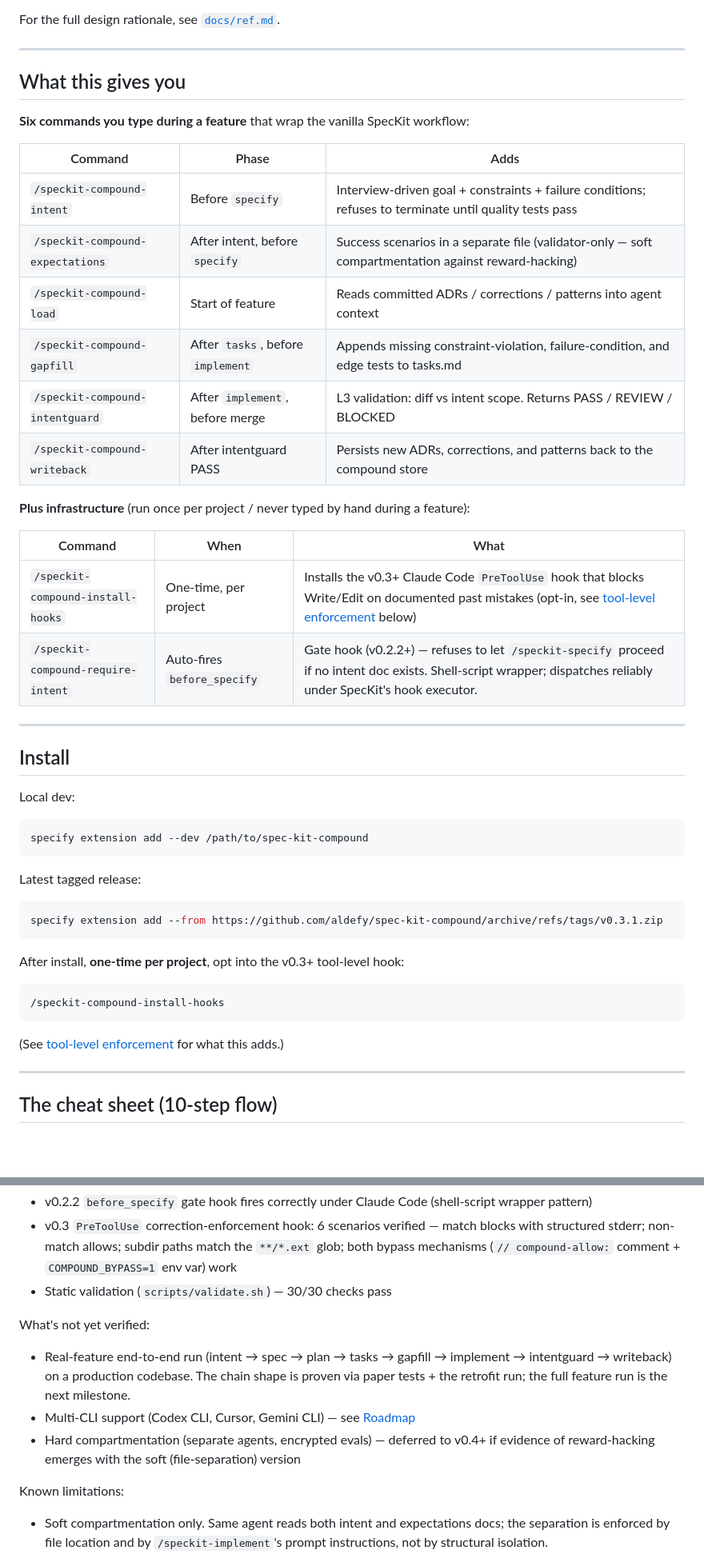
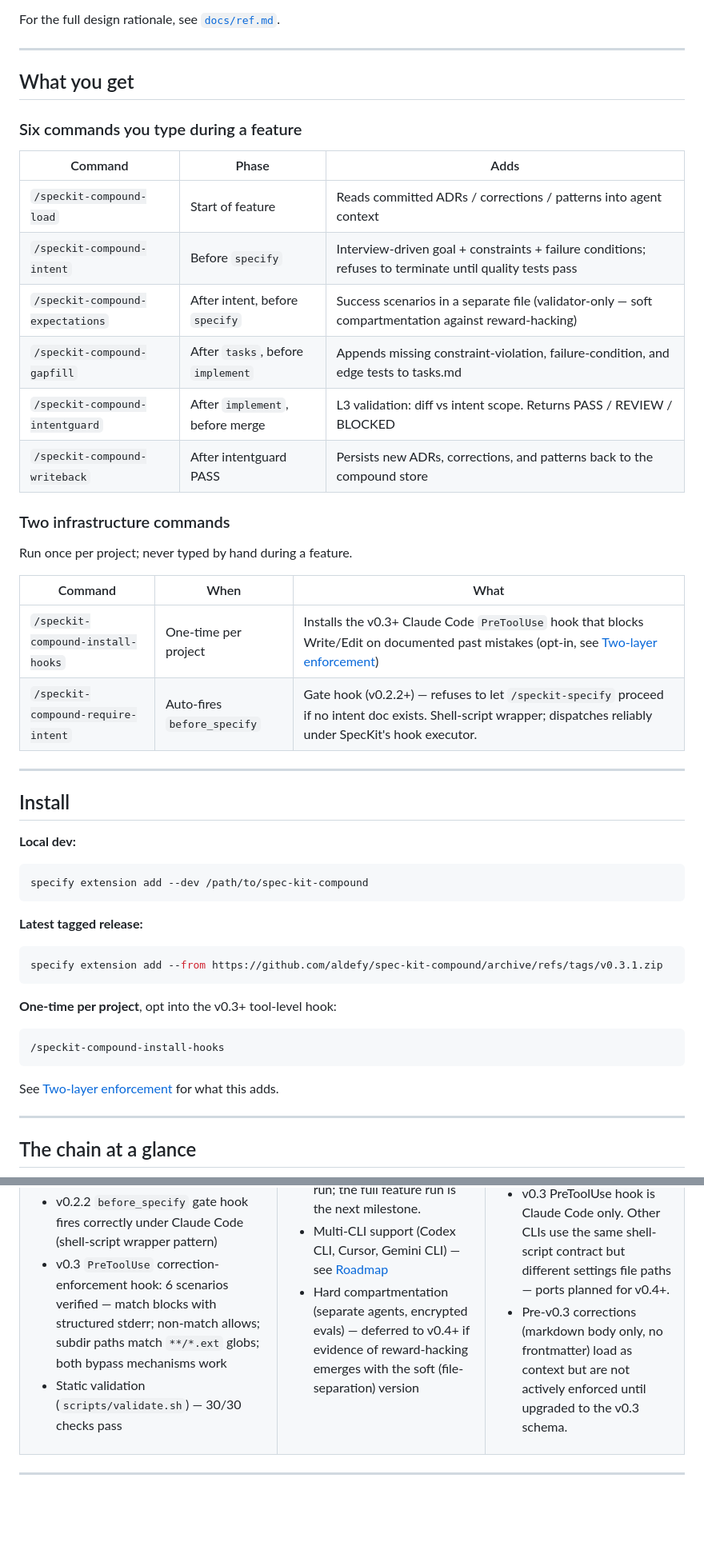
Before and after one commit to aldefy/spec-kit-compound, a Markdown page: README.md, 2 parts joined by grey strips. Shown at 80% size. GitHub-like rendering; blank space fills up the shorter version.

````diff
--- a/README.md
+++ b/README.md
@@ -65,47 +110,53 @@ For the full design rationale, see [`docs/ref.md`](docs/ref.md).
 
 ---
 
-## What this gives you
+## What you get
 
-**Six commands you type during a feature** that wrap the vanilla SpecKit workflow:
+### Six commands you type during a feature
 
 | Command | Phase | Adds |
 |---|---|---|
+| `/speckit-compound-load` | Start of feature | Reads committed ADRs / corrections / patterns into agent context |
 | `/speckit-compound-intent` | Before `specify` | Interview-driven goal + constraints + failure conditions; refuses to terminate until quality tests pass |
 | `/speckit-compound-expectations` | After intent, before `specify` | Success scenarios in a separate file (validator-only — soft compartmentation against reward-hacking) |
-| `/speckit-compound-load` | Start of feature | Reads committed ADRs / corrections / patterns into agent context |
 | `/speckit-compound-gapfill` | After `tasks`, before `implement` | Appends missing constraint-violation, failure-condition, and edge tests to tasks.md |
 | `/speckit-compound-intentguard` | After `implement`, before merge | L3 validation: diff vs intent scope. Returns PASS / REVIEW / BLOCKED |
 | `/speckit-compound-writeback` | After intentguard PASS | Persists new ADRs, corrections, and patterns back to the compound store |
 
-**Plus infrastructure** (run once per project / never typed by hand during a feature):
+### Two infrastructure commands
+
+Run once per project; never typed by hand during a feature.
 
 | Command | When | What |
 |---|---|---|
-| `/speckit-compound-install-hooks` | One-time, per project | Installs the v0.3+ Claude Code `PreToolUse` hook that blocks Write/Edit on documented past mistakes (opt-in, see [tool-level enforcement](#v03-tool-level-enforcement-opt-in) below) |
+| `/speckit-compound-install-hooks` | One-time per project | Installs the v0.3+ Claude Code `PreToolUse` hook that blocks Write/Edit on documented past mistakes (opt-in, see [Two-layer enforcement](#two-layer-enforcement)) |
 | `/speckit-compound-require-intent` | Auto-fires `before_specify` | Gate hook (v0.2.2+) — refuses to let `/speckit-specify` proceed if no intent doc exists. Shell-script wrapper; dispatches reliably under SpecKit's hook executor. |
 
 ---
 
 ## Install
 
-Local dev:
+**Local dev:**
+
 ```bash
 specify extension add --dev /path/to/spec-kit-compound
 ```
 
-Latest tagged release:
+**Latest tagged release:**
+
 ```bash
 specify extension add --from https://github.com/aldefy/spec-kit-compound/archive/refs/tags/v0.3.1.zip
 ```
 
-After install, **one-time per project**, opt into the v0.3+ tool-level hook:
+**One-time per project**, opt into the v0.3+ tool-level hook:
+
 ```
 /speckit-compound-install-hooks
 ```
-(See [tool-level enforcement](#v03-tool-level-enforcement-opt-in) for what this adds.)
+
+See [Two-layer enforcement](#two-layer-enforcement) for what this adds.
 
 ---
 
-## The cheat sheet (10-step flow)
+## The chain at a glance
 
@@ -271,13 +328,17 @@ What's verified:
 - v0.2.2 `before_specify` gate hook fires correctly under Claude Code (shell-script wrapper pattern)
-- v0.3 `PreToolUse` correction-enforcement hook: 6 scenarios verified — match blocks with structured stderr; non-match allows; subdir paths match the `**/*.ext` glob; both bypass mechanisms (`// compound-allow:` comment + `COMPOUND_BYPASS=1` env var) work
+- v0.3 `PreToolUse` correction-enforcement hook: 6 scenarios verified — match blocks with structured stderr; non-match allows; subdir paths match `**/*.ext` globs; both bypass mechanisms work
 - Static validation (`scripts/validate.sh`) — 30/30 checks pass
 
-What's not yet verified:
+</td>
+<td>
+
 - Real-feature end-to-end run (intent → spec → plan → tasks → gapfill → implement → intentguard → writeback) on a production codebase. The chain shape is proven via paper tests + the retrofit run; the full feature run is the next milestone.
 - Multi-CLI support (Codex CLI, Cursor, Gemini CLI) — see [Roadmap](#roadmap)
 - Hard compartmentation (separate agents, encrypted evals) — deferred to v0.4+ if evidence of reward-hacking emerges with the soft (file-separation) version
 
-Known limitations:
+</td>
+<td>
+
 - Soft compartmentation only. Same agent reads both intent and expectations docs; the separation is enforced by file location and by `/speckit-implement`'s prompt instructions, not by structural isolation.
 - v0.3 PreToolUse hook is Claude Code only. Other CLIs use the same shell-script contract but different settings file paths — ports planned for v0.4+.
 - Pre-v0.3 corrections (markdown body only, no frontmatter) load as context but are not actively enforced until upgraded to the v0.3 schema.
````
Also changed, not shown: other parts of README.md (+147 -92 lines).
